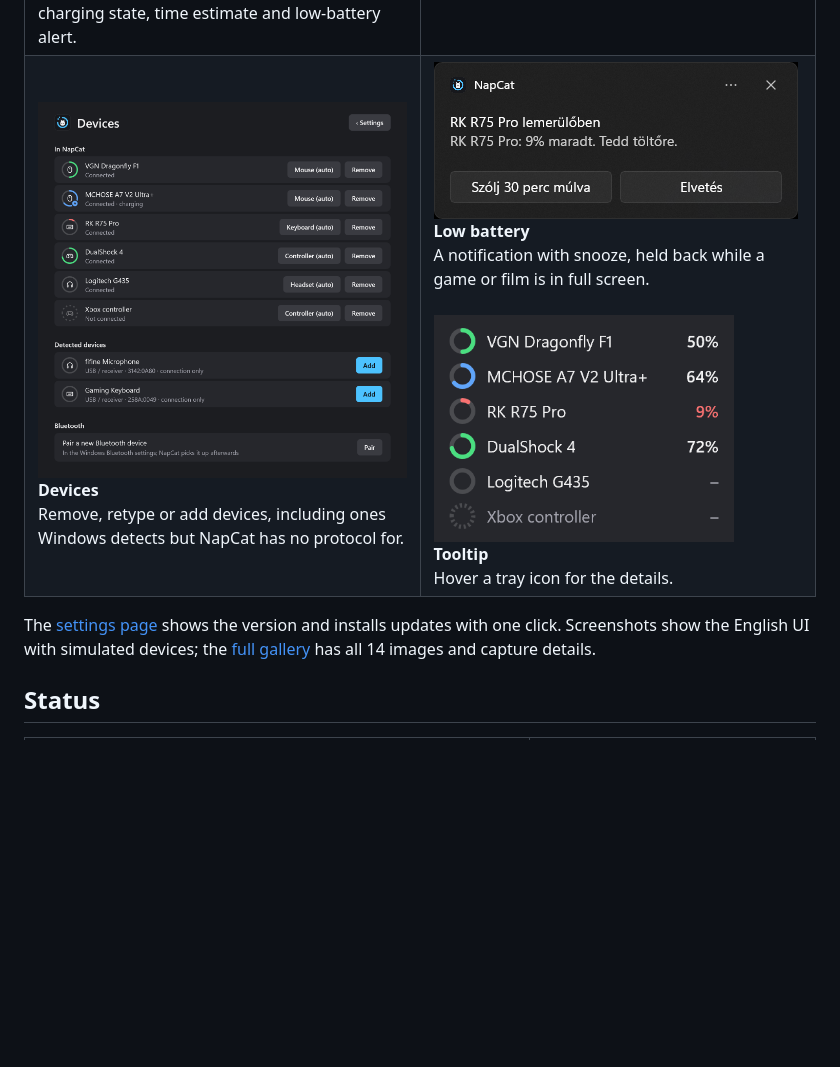
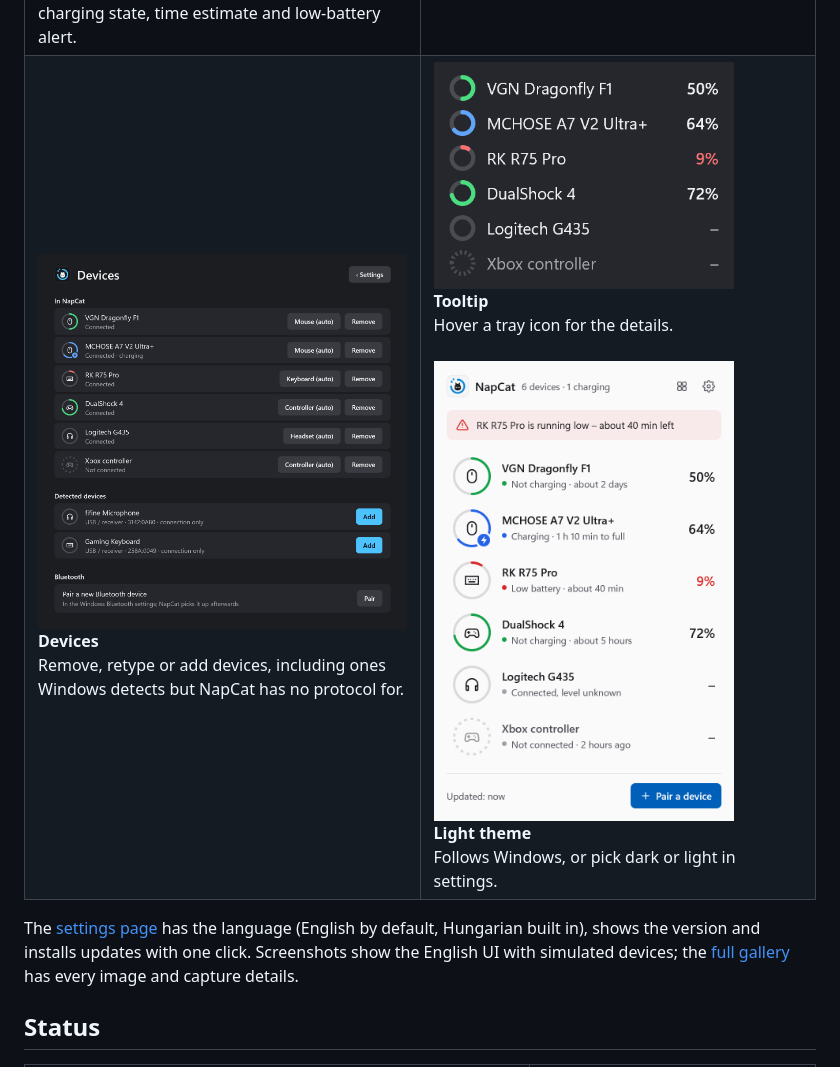
Before and after one commit to catninth/napcat, a Markdown page: README.md, the part around the change. Rendered like a GitHub page; pictures changed too: docs/gallery/notifications/low-battery.png (deleted); blank space fills up the shorter version.

```diff
--- a/README.md
+++ b/README.md
@@ -38,20 +38,21 @@ no WebView, no UI framework, and practically zero CPU when idle.
       Remove, retype or add devices, including ones Windows detects but NapCat has no protocol for.
     </td>
     <td width="50%" valign="top">
-      <a href="docs/gallery/notifications/low-battery.png"><img src="docs/gallery/notifications/low-battery.png" alt="NapCat low-battery notification with snooze" width="364"></a><br>
-      <strong>Low battery</strong><br>
-      A notification with snooze, held back while a game or film is in full screen.
-      <br><br>
       <a href="docs/gallery/tooltip/dark.png"><img src="docs/gallery/tooltip/dark.png" alt="NapCat rich tooltip" width="300"></a><br>
       <strong>Tooltip</strong><br>
       Hover a tray icon for the details.
+      <br><br>
+      <a href="docs/gallery/flyout/list-light.png"><img src="docs/gallery/flyout/list-light.png" alt="NapCat flyout panel, light theme" width="300"></a><br>
+      <strong>Light theme</strong><br>
+      Follows Windows, or pick dark or light in settings.
     </td>
   </tr>
 </table>
 
-The [settings page](docs/gallery/settings/general-dark.png) shows the version and installs updates
-with one click. Screenshots show the English UI with simulated devices; the
-[full gallery](docs/gallery/README.md) has all 14 images and capture details.
+The [settings page](docs/gallery/settings/general-dark.png) has the language (English by default,
+Hungarian built in), shows the version and installs updates with one click. Screenshots show the
+English UI with simulated devices; the [full gallery](docs/gallery/README.md) has every image and
+capture details.
 
 ## Status
 
```
Also changed, not shown: docs/gallery/README.md (+4 -21 lines), docs/gallery/notifications/fully-charged.png (deleted), docs/gallery/settings/general-dark.png, docs/gallery/settings/general-light.png, 3 other files.
